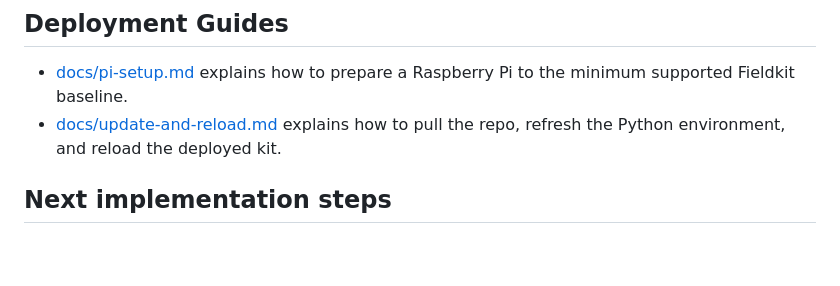
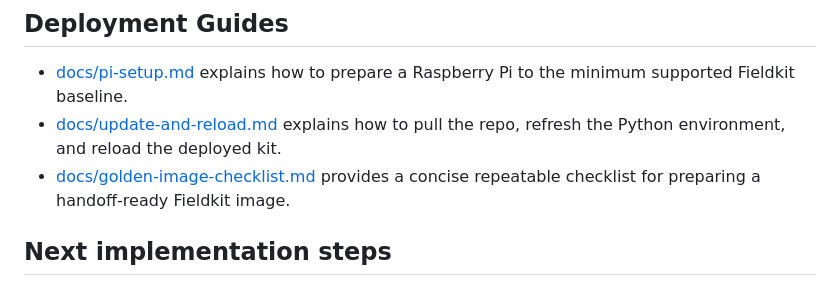
Before and after one commit to infragilis/fieldkitV2, a Markdown page: README.md, the part around the change. Rendered like a GitHub page; blank space fills up the shorter version.

Commit message:
Add Fieldkit golden image checklist

```diff
--- a/README.md
+++ b/README.md
@@ -96,6 +96,7 @@ Reference inventory and rationale are documented in [docs/platform-baseline.md](
 
 - [docs/pi-setup.md](/opt/fieldkit/docs/pi-setup.md:1) explains how to prepare a Raspberry Pi to the minimum supported Fieldkit baseline.
 - [docs/update-and-reload.md](/opt/fieldkit/docs/update-and-reload.md:1) explains how to pull the repo, refresh the Python environment, and reload the deployed kit.
+- [docs/golden-image-checklist.md](/opt/fieldkit/docs/golden-image-checklist.md:1) provides a concise repeatable checklist for preparing a handoff-ready Fieldkit image.
 
 ## Next implementation steps
 
```
Also changed, not shown: docs/golden-image-checklist.md (added, +56 -0 lines).
